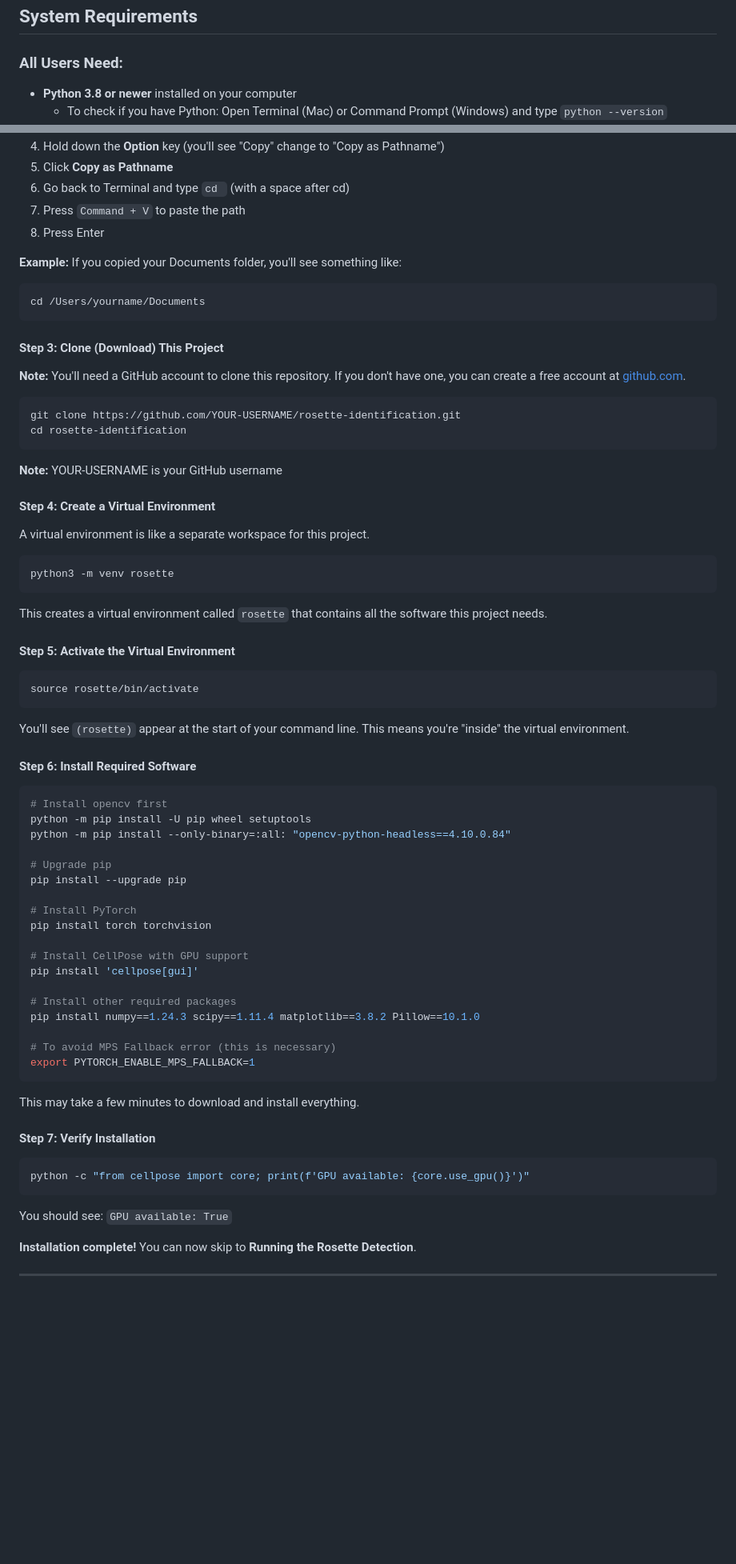
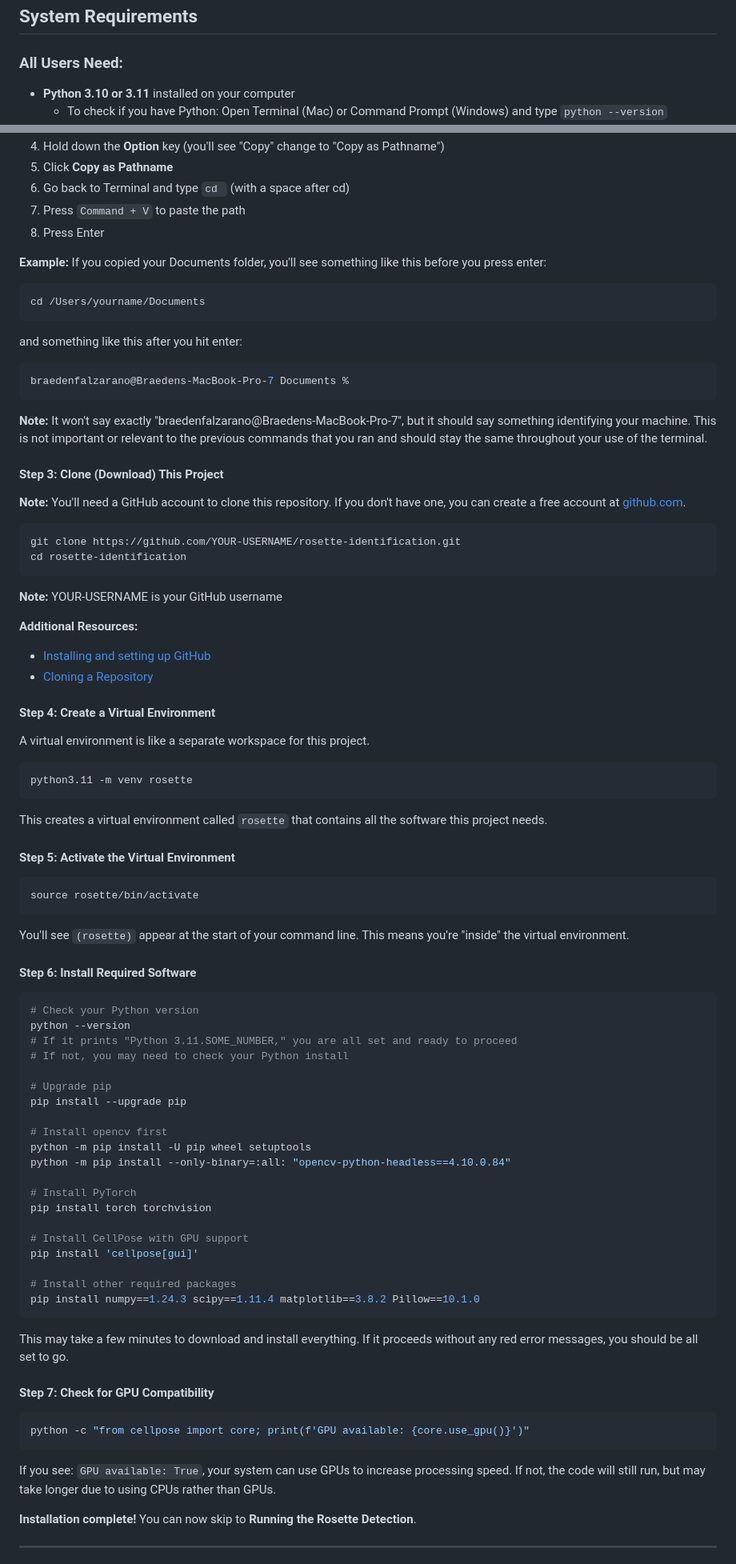
Before and after one commit to zatchliu/rosette-identification, a Markdown page: README.md, 2 parts joined by grey strips. Shown: that part at 80% size. Drawn GitHub-style; blank space fills up the shorter version.

Commit message:
Revise Python requirements and installation steps
Updated Python version requirements and installation instructions in the README. Added additional resources and clarified GPU compatibility notes.

````diff
--- a/README.md
+++ b/README.md
@@ -32,5 +32,5 @@ This toolkit automatically detects and identifies **rosettes** in microscopy ima
 ## System Requirements
 
 ### All Users Need:
-- **Python 3.8 or newer** installed on your computer
+- **Python 3.10 or 3.11** installed on your computer
   - To check if you have Python: Open Terminal (Mac) or Command Prompt (Windows) and type `python --version`
@@ -67,10 +67,15 @@ Instead of typing folder paths, let's copy the path from Finder:
 7. Press `Command + V` to paste the path
 8. Press Enter
 
-**Example:** If you copied your Documents folder, you'll see something like:
+**Example:** If you copied your Documents folder, you'll see something like this before you press enter:
 ```bash
 cd /Users/yourname/Documents
 ```
+and something like this after you hit enter:
+```bash
+braedenfalzarano@Braedens-MacBook-Pro-7 Documents %
+```
+**Note:** It won't say exactly "braedenfalzarano@Braedens-MacBook-Pro-7", but it should say something identifying your machine. This is not important or relevant to the previous commands that you ran and should stay the same throughout your use of the terminal.
 
 #### Step 3: Clone (Download) This Project
 
@@ -83,11 +88,15 @@ cd rosette-identification
 
 **Note:** YOUR-USERNAME is your GitHub username
 
+**Additional Resources:**
+- [Installing and setting up GitHub](https://docs.github.com/en/get-started/git-basics/set-up-git)
+- [Cloning a Repository](https://docs.github.com/en/repositories/creating-and-managing-repositories/cloning-a-repository)
+
 #### Step 4: Create a Virtual Environment
 A virtual environment is like a separate workspace for this project.
 
 ```bash
-python3 -m venv rosette
+python3.11 -m venv rosette
 ```
 
 This creates a virtual environment called `rosette` that contains all the software this project needs.
@@ -102,12 +111,17 @@ You'll see `(rosette)` appear at the start of your command line. This means you'
 #### Step 6: Install Required Software
 
 ```bash
+# Check your Python version
+python --version
+# If it prints "Python 3.11.SOME_NUMBER," you are all set and ready to proceed
+# If not, you may need to check your Python install
+
+# Upgrade pip
+pip install --upgrade pip
+
 # Install opencv first
 python -m pip install -U pip wheel setuptools
 python -m pip install --only-binary=:all: "opencv-python-headless==4.10.0.84"
-
-# Upgrade pip
-pip install --upgrade pip
 
 # Install PyTorch
 pip install torch torchvision
@@ -117,19 +131,17 @@ pip install 'cellpose[gui]'
 
 # Install other required packages
 pip install numpy==1.24.3 scipy==1.11.4 matplotlib==3.8.2 Pillow==10.1.0
-
-# To avoid MPS Fallback error (this is necessary)
-export PYTORCH_ENABLE_MPS_FALLBACK=1
 ```
 
-This may take a few minutes to download and install everything.
+This may take a few minutes to download and install everything. If it proceeds without any red error messages, you should be all set to go.
 
-#### Step 7: Verify Installation
+#### Step 7: Check for GPU Compatibility
 ```bash
 python -c "from cellpose import core; print(f'GPU available: {core.use_gpu()}')"
 ```
 
-You should see: `GPU available: True`
+If you see: `GPU available: True`, your system can use GPUs to increase processing speed.
+If not, the code will still run, but may take longer due to using CPUs rather than GPUs.
 
 **Installation complete!** You can now skip to **Running the Rosette Detection**.
 
````
Also changed, not shown: other parts of README.md (+11 -8 lines).
